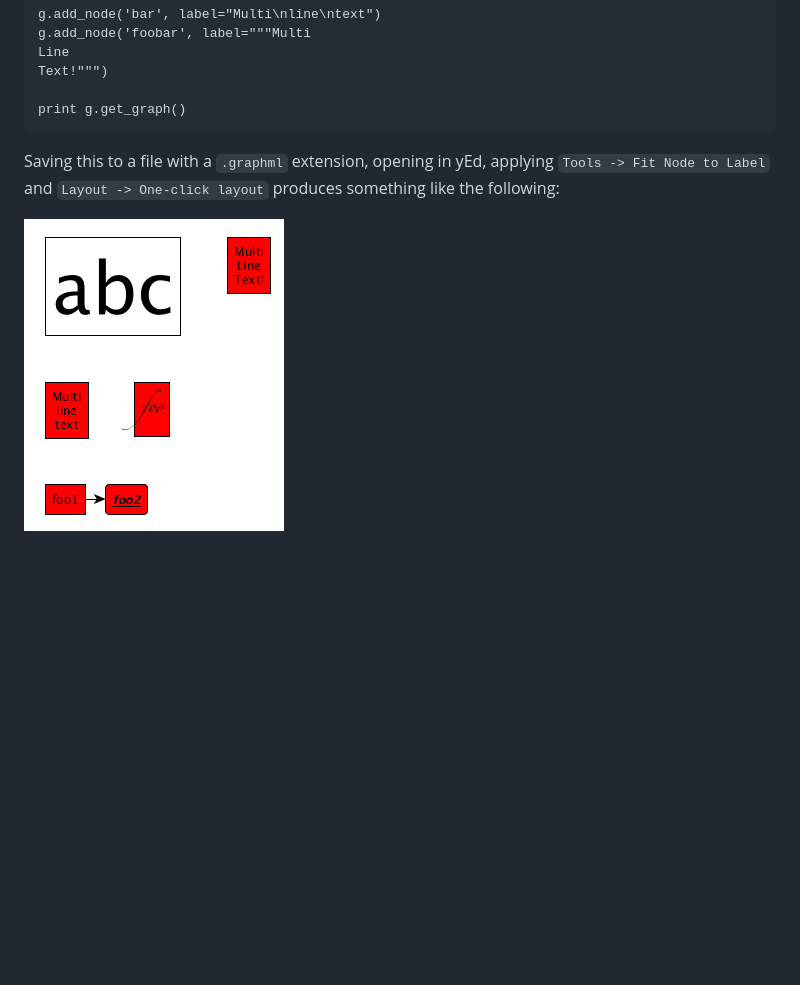
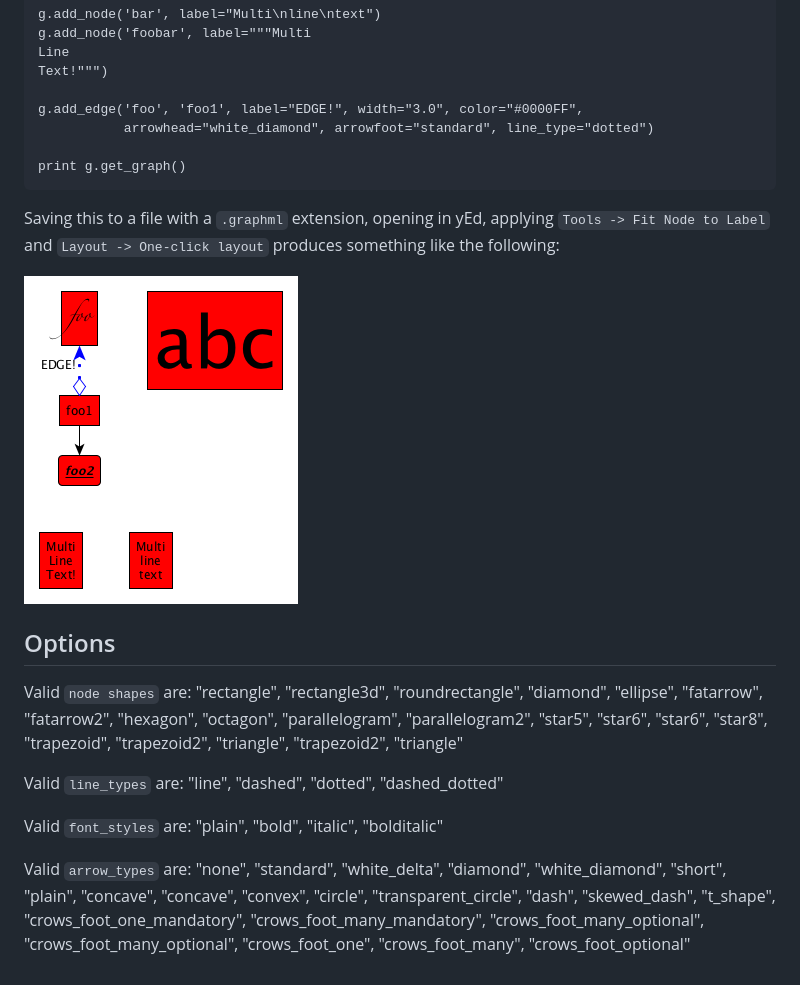
Before and after one commit to jamesscottbrown/pyyed, a Markdown page: README.md, the part around the change. Drawn GitHub-style; pictures changed too: example.png; blank space fills up the shorter version.

Commit message:
Add support for edge labels (and enable other edge options)
Closes #2

```diff
--- a/README.md
+++ b/README.md
@@ -26,9 +26,22 @@ The interface is similar to that of NetworkX:
     Line
     Text!""")
 
+    g.add_edge('foo', 'foo1', label="EDGE!", width="3.0", color="#0000FF",
+               arrowhead="white_diamond", arrowfoot="standard", line_type="dotted")
+
     print g.get_graph()
 
 
 Saving this to a file with a ``.graphml`` extension, opening in yEd, applying  ``Tools -> Fit Node to Label`` and ``Layout -> One-click layout`` produces something like the following:
 
 ![](example.png)
+
+## Options
+
+Valid ``node shapes`` are: "rectangle", "rectangle3d", "roundrectangle", "diamond", "ellipse", "fatarrow", "fatarrow2", "hexagon", "octagon", "parallelogram", "parallelogram2", "star5", "star6", "star6", "star8", "trapezoid", "trapezoid2", "triangle", "trapezoid2", "triangle"
+
+Valid ``line_types`` are: "line", "dashed", "dotted", "dashed_dotted"
+
+Valid ``font_styles`` are: "plain", "bold", "italic", "bolditalic"
+
+Valid ``arrow_types`` are: "none", "standard", "white_delta", "diamond", "white_diamond", "short", "plain", "concave", "concave", "convex", "circle", "transparent_circle", "dash", "skewed_dash", "t_shape", "crows_foot_one_mandatory", "crows_foot_many_mandatory", "crows_foot_many_optional", "crows_foot_many_optional", "crows_foot_one", "crows_foot_many", "crows_foot_optional"
```
Also changed, not shown: 2 other files.
